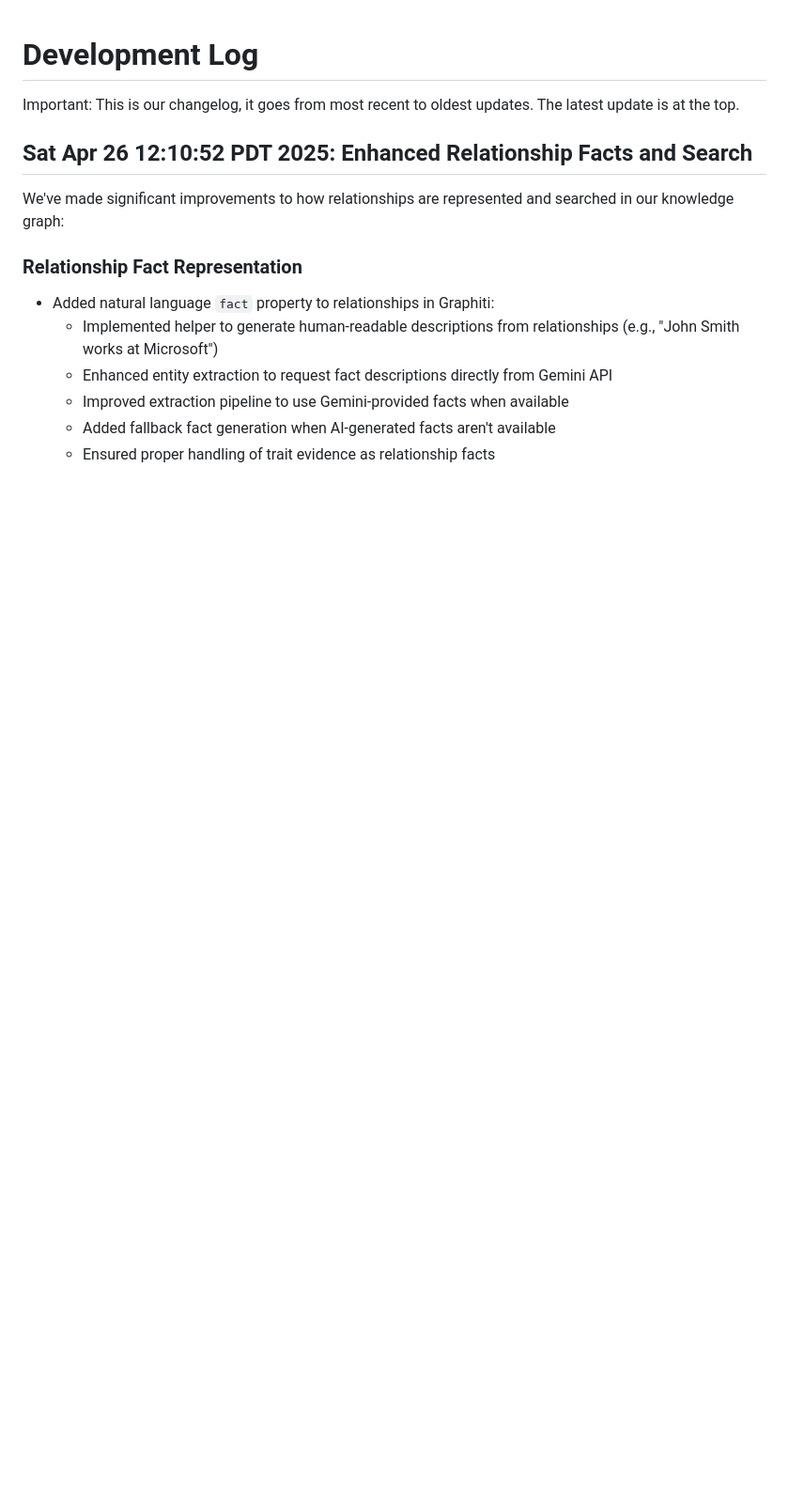
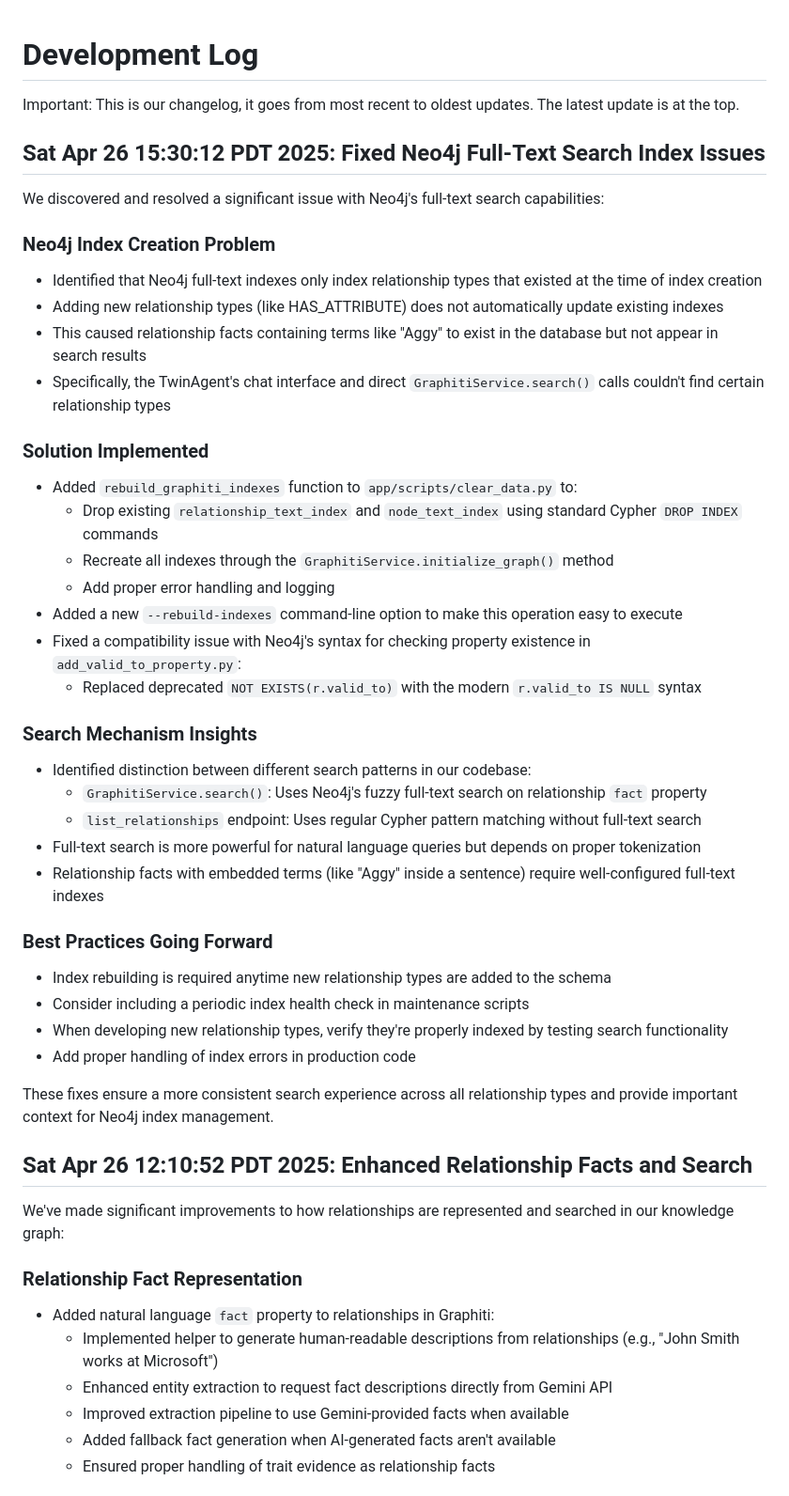
Before and after one commit to lishiyo/digital-twin-mem0, a Markdown page: dev_docs/DEVELOPMENT_LOG.md, the part around one of its changes. Shown at 94% size. GitHub-like rendering; blank space fills up the shorter version.

Commit message:
add drop indexes for real search

```diff
--- a/dev_docs/DEVELOPMENT_LOG.md
+++ b/dev_docs/DEVELOPMENT_LOG.md
@@ -1,6 +1,40 @@
 # Development Log
 
 Important: This is our changelog, it goes from most recent to oldest updates. The latest update is at the top.
+
+## Sat Apr 26 15:30:12 PDT 2025: Fixed Neo4j Full-Text Search Index Issues
+
+We discovered and resolved a significant issue with Neo4j's full-text search capabilities:
+
+### Neo4j Index Creation Problem
+- Identified that Neo4j full-text indexes only index relationship types that existed at the time of index creation
+- Adding new relationship types (like HAS_ATTRIBUTE) does not automatically update existing indexes
+- This caused relationship facts containing terms like "Aggy" to exist in the database but not appear in search results
+- Specifically, the TwinAgent's chat interface and direct `GraphitiService.search()` calls couldn't find certain relationship types
+
+### Solution Implemented
+- Added `rebuild_graphiti_indexes` function to `app/scripts/clear_data.py` to:
+  - Drop existing `relationship_text_index` and `node_text_index` using standard Cypher `DROP INDEX` commands
+  - Recreate all indexes through the `GraphitiService.initialize_graph()` method
+  - Add proper error handling and logging
+- Added a new `--rebuild-indexes` command-line option to make this operation easy to execute
+- Fixed a compatibility issue with Neo4j's syntax for checking property existence in `add_valid_to_property.py`:
+  - Replaced deprecated `NOT EXISTS(r.valid_to)` with the modern `r.valid_to IS NULL` syntax
+
+### Search Mechanism Insights
+- Identified distinction between different search patterns in our codebase:
+  - `GraphitiService.search()`: Uses Neo4j's fuzzy full-text search on relationship `fact` property
+  - `list_relationships` endpoint: Uses regular Cypher pattern matching without full-text search
+- Full-text search is more powerful for natural language queries but depends on proper tokenization
+- Relationship facts with embedded terms (like "Aggy" inside a sentence) require well-configured full-text indexes
+
+### Best Practices Going Forward
+- Index rebuilding is required anytime new relationship types are added to the schema
+- Consider including a periodic index health check in maintenance scripts
+- When developing new relationship types, verify they're properly indexed by testing search functionality
+- Add proper handling of index errors in production code
+
+These fixes ensure a more consistent search experience across all relationship types and provide important context for Neo4j index management.
 
 ## Sat Apr 26 12:10:52 PDT 2025: Enhanced Relationship Facts and Search
 
```
Also changed, not shown: other parts of dev_docs/DEVELOPMENT_LOG.md (+1 -1 lines), dev_docs/CURSOR_CONTEXT.md (+35 -0 lines).
